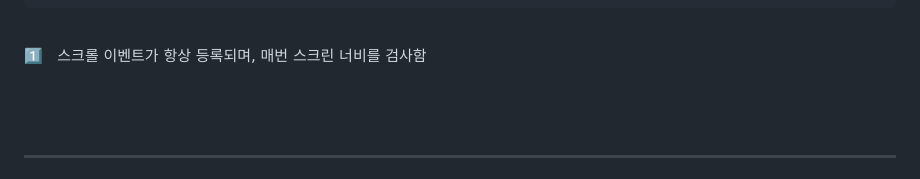
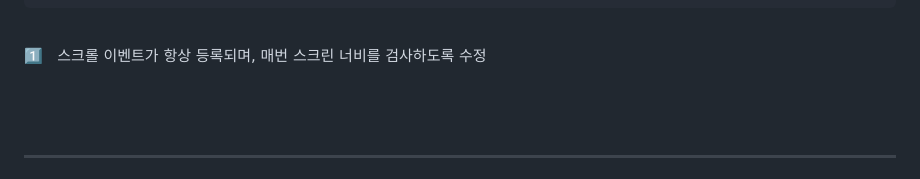
Before and after one commit to kminjoo9093/NewsPop-project, a Markdown page: README.md, the part around the change printed below. Rendered like a GitHub page.

````diff
--- a/README.md
+++ b/README.md
@@ -254,7 +257,7 @@ function handelHeader() {
 }
 ```
 <br>
-1️⃣ &nbsp; 스크롤 이벤트가 항상 등록되며, 매번 스크린 너비를 검사함
+1️⃣ &nbsp; 스크롤 이벤트가 항상 등록되며, 매번 스크린 너비를 검사하도록 수정
 
 <br><br><br>
 <hr>
````
Also changed, not shown: other parts of README.md (+3 -0 lines).
